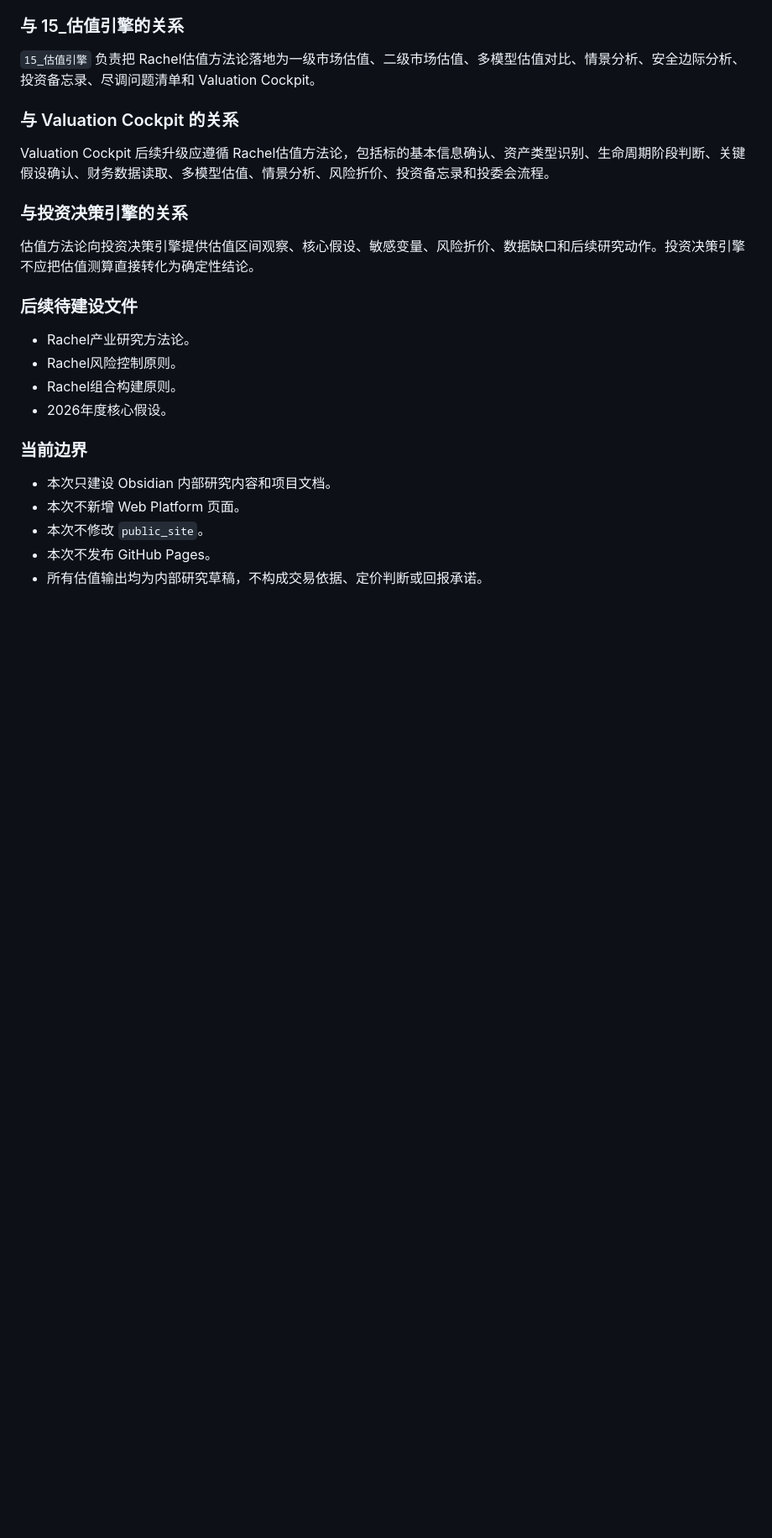
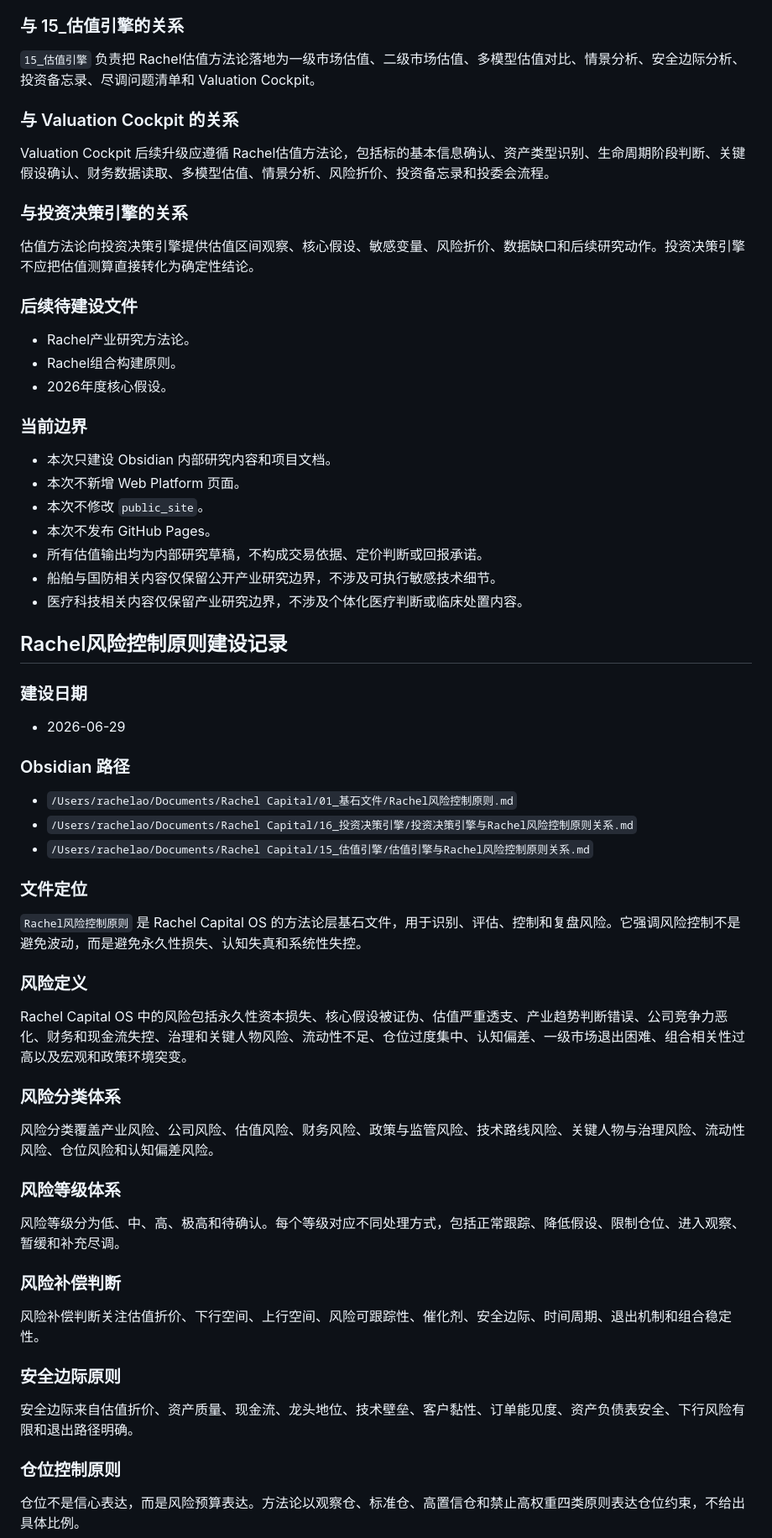
Before and after one commit to rachelao2828-X/Rachel-Capital-Web-Platform, a Markdown page: docs/Strategic_Ecosystems_Module_Report.md, the part around one of its changes. Shown at 84% size. Rendered like a GitHub page; blank space fills up the shorter version.

```diff
--- a/docs/Strategic_Ecosystems_Module_Report.md
+++ b/docs/Strategic_Ecosystems_Module_Report.md
@@ -819,7 +818,6 @@ Valuation Cockpit 后续升级应遵循 Rachel估值方法论，包括标的基
 ### 后续待建设文件
 
 - Rachel产业研究方法论。
-- Rachel风险控制原则。
 - Rachel组合构建原则。
 - 2026年度核心假设。
 
@@ -830,3 +828,46 @@ Valuation Cockpit 后续升级应遵循 Rachel估值方法论，包括标的基
 - 本次不修改 `public_site`。
 - 本次不发布 GitHub Pages。
 - 所有估值输出均为内部研究草稿，不构成交易依据、定价判断或回报承诺。
+- 船舶与国防相关内容仅保留公开产业研究边界，不涉及可执行敏感技术细节。
+- 医疗科技相关内容仅保留产业研究边界，不涉及个体化医疗判断或临床处置内容。
+
+## Rachel风险控制原则建设记录
+
+### 建设日期
+
+- 2026-06-29
+
+### Obsidian 路径
+
+- `/Users/rachelao/Documents/Rachel Capital/01_基石文件/Rachel风险控制原则.md`
+- `/Users/rachelao/Documents/Rachel Capital/16_投资决策引擎/投资决策引擎与Rachel风险控制原则关系.md`
+- `/Users/rachelao/Documents/Rachel Capital/15_估值引擎/估值引擎与Rachel风险控制原则关系.md`
+
+### 文件定位
+
+`Rachel风险控制原则` 是 Rachel Capital OS 的方法论层基石文件，用于识别、评估、控制和复盘风险。它强调风险控制不是避免波动，而是避免永久性损失、认知失真和系统性失控。
+
+### 风险定义
+
+Rachel Capital OS 中的风险包括永久性资本损失、核心假设被证伪、估值严重透支、产业趋势判断错误、公司竞争力恶化、财务和现金流失控、治理和关键人物风险、流动性不足、仓位过度集中、认知偏差、一级市场退出困难、组合相关性过高以及宏观和政策环境突变。
+
+### 风险分类体系
+
+风险分类覆盖产业风险、公司风险、估值风险、财务风险、政策与监管风险、技术路线风险、关键人物与治理风险、流动性风险、仓位风险和认知偏差风险。
+
+### 风险等级体系
+
+风险等级分为低、中、高、极高和待确认。每个等级对应不同处理方式，包括正常跟踪、降低假设、限制仓位、进入观察、暂缓和补充尽调。
+
+### 风险补偿判断
+
+风险补偿判断关注估值折价、下行空间、上行空间、风险可跟踪性、催化剂、安全边际、时间周期、退出机制和组合稳定性。
+
+### 安全边际原则
+
+安全边际来自估值折价、资产质量、现金流、龙头地位、技术壁垒、客户黏性、订单能见度、资产负债表安全、下行风险有限和退出路径明确。
+
+### 仓位控制原则
+
+仓位不是信心表达，而是风险预算表达。方法论以观察仓、标准仓、高置信仓和禁止高权重四类原则表达仓位约束，不给出具体比例。
+
```
Also changed, not shown: other parts of docs/Strategic_Ecosystems_Module_Report.md (+45 -1 lines), docs/CODEX_CONTEXT.md (+9 -3 lines).
